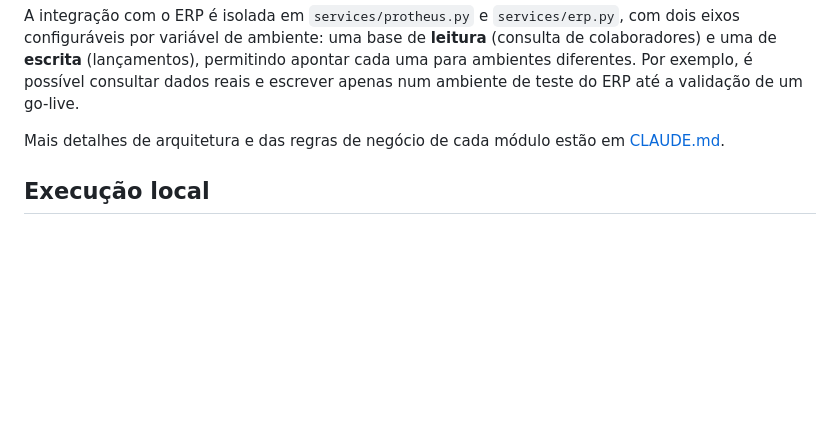
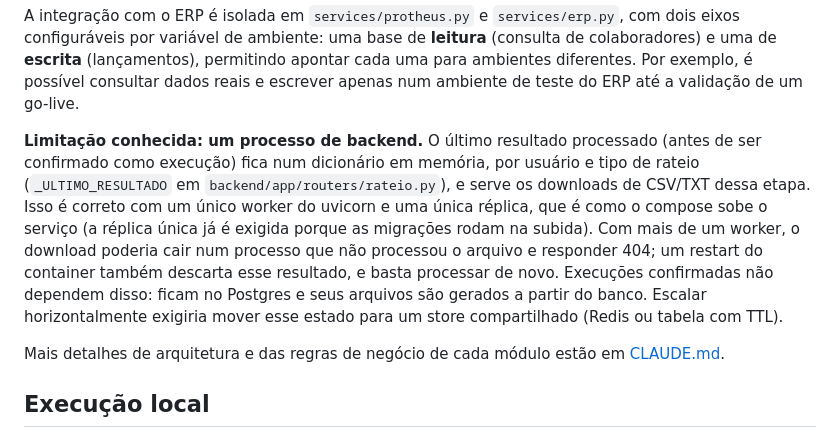
Before and after one commit to leooliveira00/app-finance-flow, a Markdown page: README.md, the part around the change. Drawn GitHub-style; blank space fills up the shorter version.

Commit message:
docs: documenta limitação de worker único do estado em memória.

```diff
--- a/README.md
+++ b/README.md
@@ -69,6 +69,19 @@ com dois eixos configuráveis por variável de ambiente: uma base de **leitura**
 apontar cada uma para ambientes diferentes. Por exemplo, é possível consultar
 dados reais e escrever apenas num ambiente de teste do ERP até a validação de
 um go-live.
+
+**Limitação conhecida: um processo de backend.** O último resultado processado
+(antes de ser confirmado como execução) fica num dicionário em memória,
+por usuário e tipo de rateio (`_ULTIMO_RESULTADO` em
+`backend/app/routers/rateio.py`), e serve os downloads de CSV/TXT dessa etapa.
+Isso é correto com um único worker do uvicorn e uma única réplica, que é como o
+compose sobe o serviço (a réplica única já é exigida porque as migrações rodam
+na subida). Com mais de um worker, o download poderia cair num processo que não
+processou o arquivo e responder 404; um restart do container também descarta
+esse resultado, e basta processar de novo. Execuções confirmadas não dependem
+disso: ficam no Postgres e seus arquivos são gerados a partir do banco. Escalar
+horizontalmente exigiria mover esse estado para um store compartilhado (Redis ou
+tabela com TTL).
 
 Mais detalhes de arquitetura e das regras de negócio de cada módulo estão em
 [CLAUDE.md](CLAUDE.md).
```
Also changed, not shown: CLAUDE.md (+6 -1 lines).
